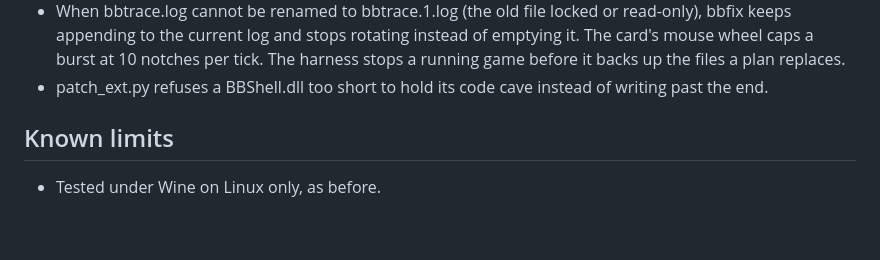
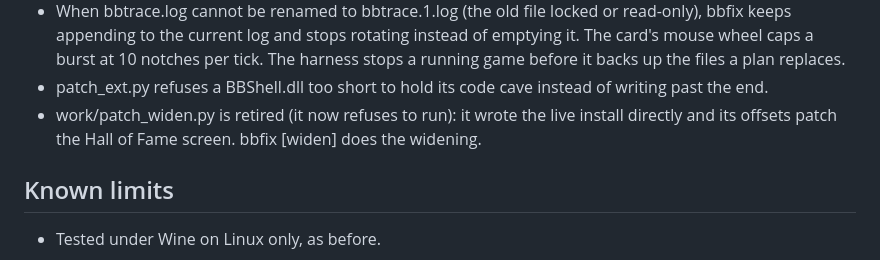
Before and after one commit to wburns02/bbpro98, a Markdown page: release/NOTES-v1.0.3.md, the part around the change. Drawn GitHub-style; blank space fills up the shorter version.

Commit message:
notes: patch_widen retired
Co-Authored-By: Claude Opus 5.5 <noreply@anthropic.com>
Claude-Session: https://claude.ai/code/session_01Q214aJwww1ewX9BLXcUXEn

```diff
--- a/release/NOTES-v1.0.3.md
+++ b/release/NOTES-v1.0.3.md
@@ -82,6 +82,8 @@ its text; they do not replace it.
   the current log and stops rotating instead of emptying it. The card's mouse wheel caps a burst at 10 notches per
   tick. The harness stops a running game before it backs up the files a plan replaces.
 - patch_ext.py refuses a BBShell.dll too short to hold its code cave instead of writing past the end.
+- work/patch_widen.py is retired (it now refuses to run): it wrote the live install directly and its offsets patch
+  the Hall of Fame screen. bbfix [widen] does the widening.
 
 ## Known limits
 
```
